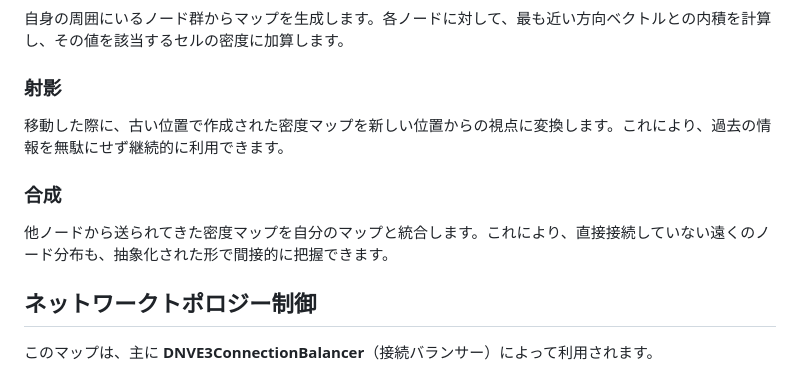
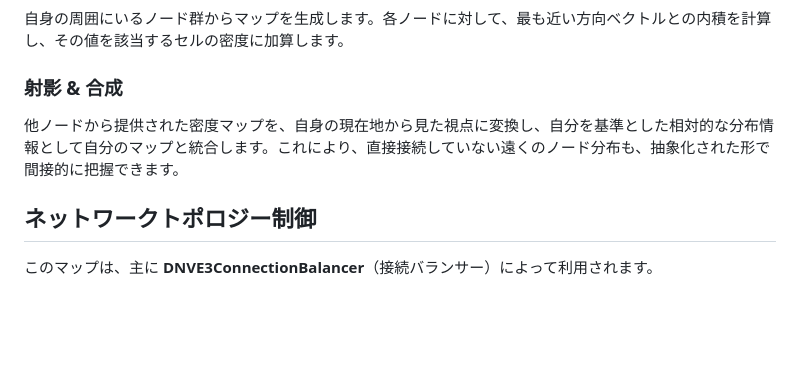
Before and after one commit to tik-choco-lab/mistlib, a Markdown page: spatial_density_map.md, the part around the change. Drawn GitHub-style; blank space fills up the shorter version.

Commit message:
docs: Update spatial density map documentation.

```diff
--- a/spatial_density_map.md
+++ b/spatial_density_map.md
@@ -36,11 +36,8 @@ graph TD
 ### 生成
 自身の周囲にいるノード群からマップを生成します。各ノードに対して、最も近い方向ベクトルとの内積を計算し、その値を該当するセルの密度に加算します。
 
-### 射影
-移動した際に、古い位置で作成された密度マップを新しい位置からの視点に変換します。これにより、過去の情報を無駄にせず継続的に利用できます。
-
-### 合成
-他ノードから送られてきた密度マップを自分のマップと統合します。これにより、直接接続していない遠くのノード分布も、抽象化された形で間接的に把握できます。
+### 射影 & 合成
+他ノードから提供された密度マップを、自身の現在地から見た視点に変換し、自分を基準とした相対的な分布情報として自分のマップと統合します。これにより、直接接続していない遠くのノード分布も、抽象化された形で間接的に把握できます。
 
 ## ネットワークトポロジー制御
 
```
